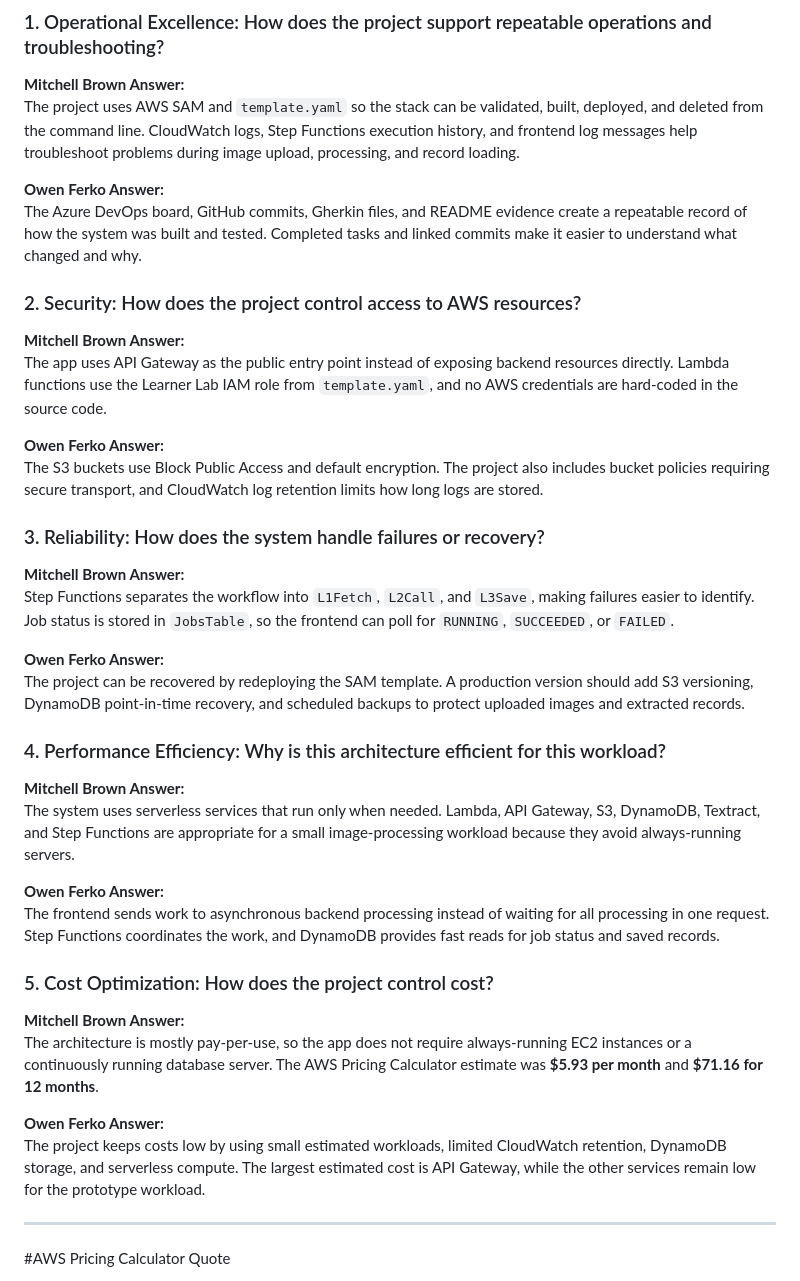
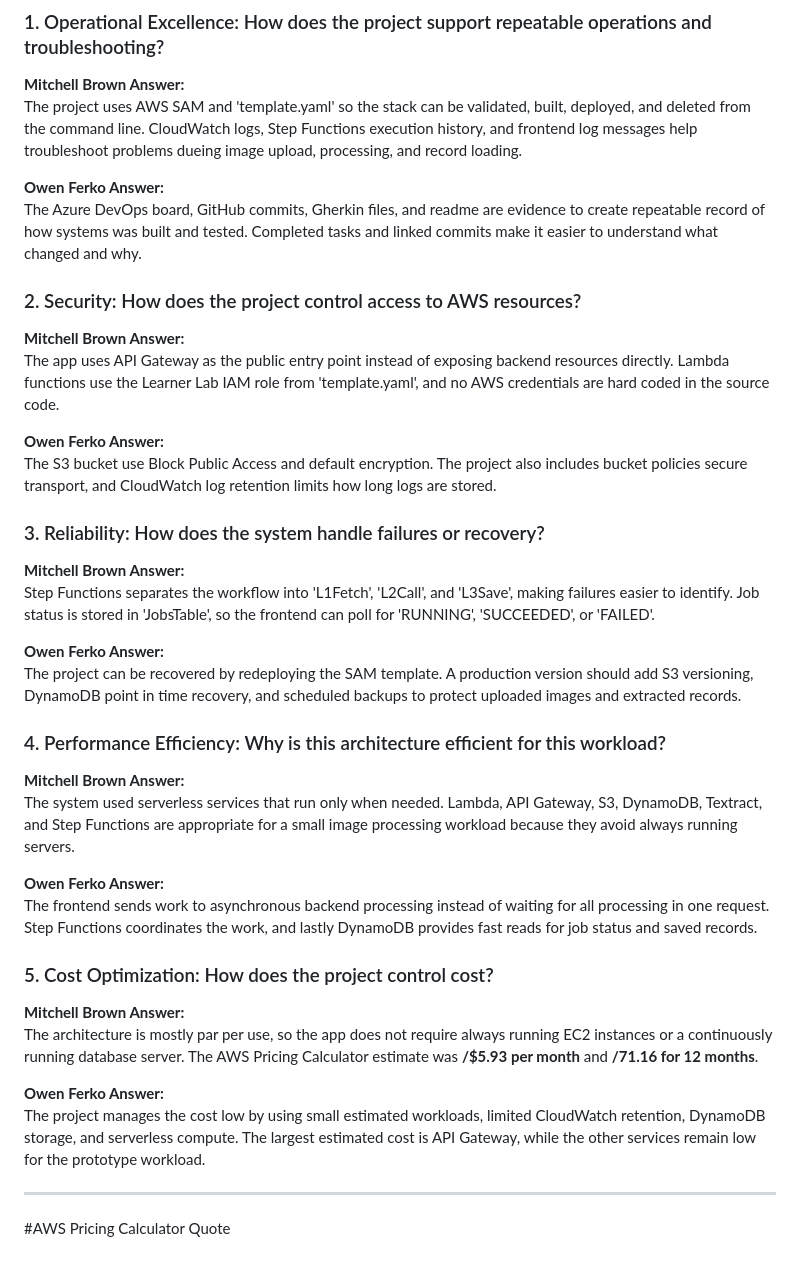
Before and after one commit to Queen3K/CMSC_471, a Markdown page: README.md, the part around the change. Rendered like a GitHub page.

Commit message:
just made a edit

```diff
--- a/README.md
+++ b/README.md
@@ -260,42 +260,42 @@ ________________________________________________________________________________
 ### 1. Operational Excellence: How does the project support repeatable operations and troubleshooting?
 
 **Mitchell Brown Answer:**
-The project uses AWS SAM and `template.yaml` so the stack can be validated, built, deployed, and deleted from the command line. CloudWatch logs, Step Functions execution history, and frontend log messages help troubleshoot problems during image upload, processing, and record loading.
+The project uses AWS SAM and 'template.yaml' so the stack can be validated, built, deployed, and deleted from the command line. CloudWatch logs, Step Functions execution history, and frontend log messages help troubleshoot problems dueing image upload, processing, and record loading.
 
 **Owen Ferko Answer:**
-The Azure DevOps board, GitHub commits, Gherkin files, and README evidence create a repeatable record of how the system was built and tested. Completed tasks and linked commits make it easier to understand what changed and why.
+The Azure DevOps board, GitHub commits, Gherkin files, and readme are evidence to create repeatable record of how systems was built and tested. Completed tasks and linked commits make it easier to understand what changed and why.
 
 ### 2. Security: How does the project control access to AWS resources?
 
 **Mitchell Brown Answer:**
-The app uses API Gateway as the public entry point instead of exposing backend resources directly. Lambda functions use the Learner Lab IAM role from `template.yaml`, and no AWS credentials are hard-coded in the source code.
+The app uses API Gateway as the public entry point instead of exposing backend resources directly. Lambda functions use the Learner Lab IAM role from 'template.yaml', and no AWS credentials are hard coded in the source code.
 
 **Owen Ferko Answer:**
-The S3 buckets use Block Public Access and default encryption. The project also includes bucket policies requiring secure transport, and CloudWatch log retention limits how long logs are stored.
+The S3 bucket use Block Public Access and default encryption. The project also includes bucket policies secure transport, and CloudWatch log retention limits how long logs are stored.
 
 ### 3. Reliability: How does the system handle failures or recovery?
 
 **Mitchell Brown Answer:**
-Step Functions separates the workflow into `L1Fetch`, `L2Call`, and `L3Save`, making failures easier to identify. Job status is stored in `JobsTable`, so the frontend can poll for `RUNNING`, `SUCCEEDED`, or `FAILED`.
+Step Functions separates the workflow into 'L1Fetch', 'L2Call', and 'L3Save', making failures easier to identify. Job status is stored in 'JobsTable', so the frontend can poll for 'RUNNING', 'SUCCEEDED', or 'FAILED'.
 
 **Owen Ferko Answer:**
-The project can be recovered by redeploying the SAM template. A production version should add S3 versioning, DynamoDB point-in-time recovery, and scheduled backups to protect uploaded images and extracted records.
+The project can be recovered by redeploying the SAM template. A production version should add S3 versioning, DynamoDB point in time recovery, and scheduled backups to protect uploaded images and extracted records.
 
 ### 4. Performance Efficiency: Why is this architecture efficient for this workload?
 
 **Mitchell Brown Answer:**
-The system uses serverless services that run only when needed. Lambda, API Gateway, S3, DynamoDB, Textract, and Step Functions are appropriate for a small image-processing workload because they avoid always-running servers.
+The system used serverless services that run only when needed. Lambda, API Gateway, S3, DynamoDB, Textract, and Step Functions are appropriate for a small image processing workload because they avoid always running servers.
 
 **Owen Ferko Answer:**
-The frontend sends work to asynchronous backend processing instead of waiting for all processing in one request. Step Functions coordinates the work, and DynamoDB provides fast reads for job status and saved records.
+The frontend sends work to asynchronous backend processing instead of waiting for all processing in one request. Step Functions coordinates the work, and lastly DynamoDB provides fast reads for job status and saved records.
 
 ### 5. Cost Optimization: How does the project control cost?
 
 **Mitchell Brown Answer:**
-The architecture is mostly pay-per-use, so the app does not require always-running EC2 instances or a continuously running database server. The AWS Pricing Calculator estimate was **\$5.93 per month** and **\$71.16 for 12 months**.
+The architecture is mostly par per use, so the app does not require always running EC2 instances or a continuously running database server. The AWS Pricing Calculator estimate was **/$5.93 per month** and **/71.16 for 12 months**.
 
 **Owen Ferko Answer:**
-The project keeps costs low by using small estimated workloads, limited CloudWatch retention, DynamoDB storage, and serverless compute. The largest estimated cost is API Gateway, while the other services remain low for the prototype workload.
+The project manages the cost low by using small estimated workloads, limited CloudWatch retention, DynamoDB storage, and serverless compute. The largest estimated cost is API Gateway, while the other services remain low for the prototype workload.
 
 ________________________________________________________________________________________________
 
```
